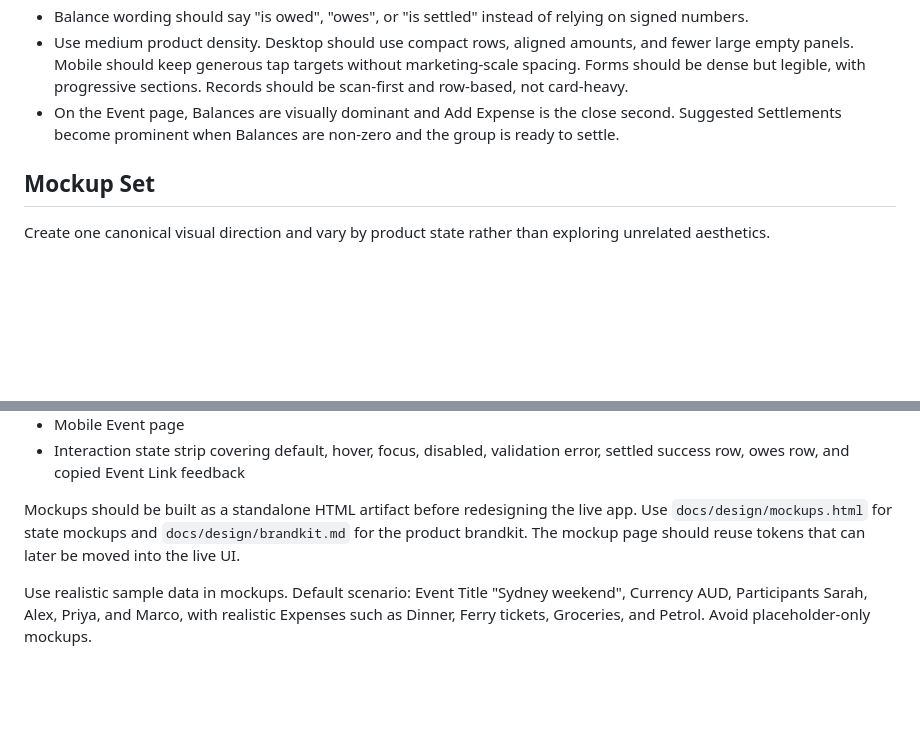
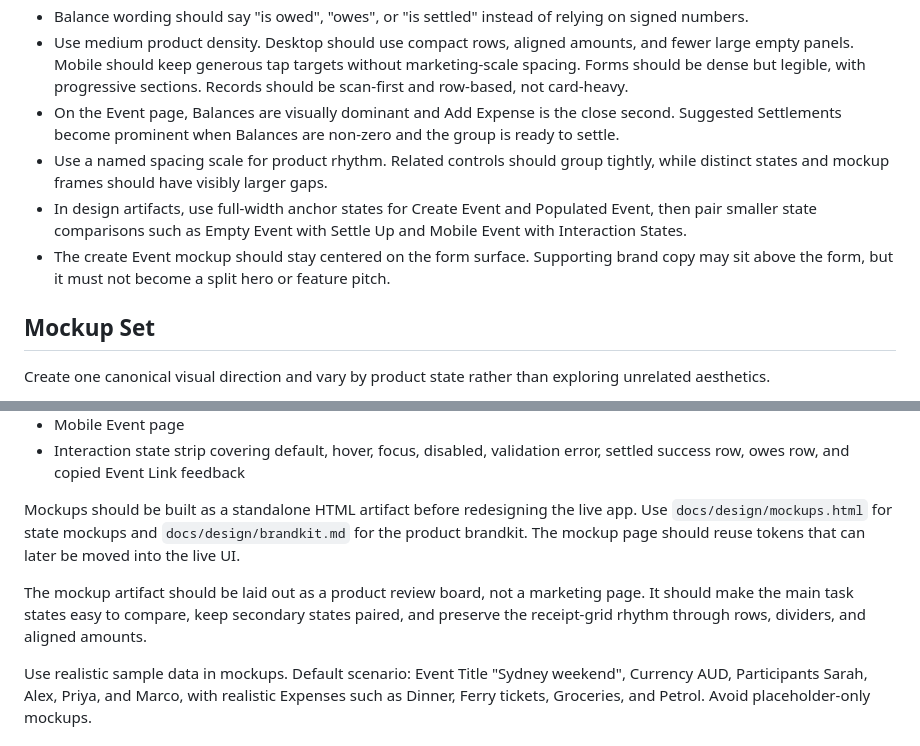
Before and after one commit to astrazds/settleup, a Markdown page: DESIGN.md, 2 parts joined by grey strips. Rendered like a GitHub page; blank space fills up the shorter version.

```diff
--- a/DESIGN.md
+++ b/DESIGN.md
@@ -71,6 +71,9 @@ The theme should use a clear light surface with controlled brightness, warm tint
 - Balance wording should say "is owed", "owes", or "is settled" instead of relying on signed numbers.
 - Use medium product density. Desktop should use compact rows, aligned amounts, and fewer large empty panels. Mobile should keep generous tap targets without marketing-scale spacing. Forms should be dense but legible, with progressive sections. Records should be scan-first and row-based, not card-heavy.
 - On the Event page, Balances are visually dominant and Add Expense is the close second. Suggested Settlements become prominent when Balances are non-zero and the group is ready to settle.
+- Use a named spacing scale for product rhythm. Related controls should group tightly, while distinct states and mockup frames should have visibly larger gaps.
+- In design artifacts, use full-width anchor states for Create Event and Populated Event, then pair smaller state comparisons such as Empty Event with Settle Up and Mobile Event with Interaction States.
+- The create Event mockup should stay centered on the form surface. Supporting brand copy may sit above the form, but it must not become a split hero or feature pitch.
 
 ## Mockup Set
 
@@ -87,6 +90,8 @@ Required mockups:
 
 Mockups should be built as a standalone HTML artifact before redesigning the live app. Use `docs/design/mockups.html` for state mockups and `docs/design/brandkit.md` for the product brandkit. The mockup page should reuse tokens that can later be moved into the live UI.
 
+The mockup artifact should be laid out as a product review board, not a marketing page. It should make the main task states easy to compare, keep secondary states paired, and preserve the receipt-grid rhythm through rows, dividers, and aligned amounts.
+
 Use realistic sample data in mockups. Default scenario: Event Title "Sydney weekend", Currency AUD, Participants Sarah, Alex, Priya, and Marco, with realistic Expenses such as Dinner, Ferry tickets, Groceries, and Petrol. Avoid placeholder-only mockups.
 
 ## Interaction Rules
```
Also changed, not shown: docs/design/brandkit.md (+18 -0 lines).
